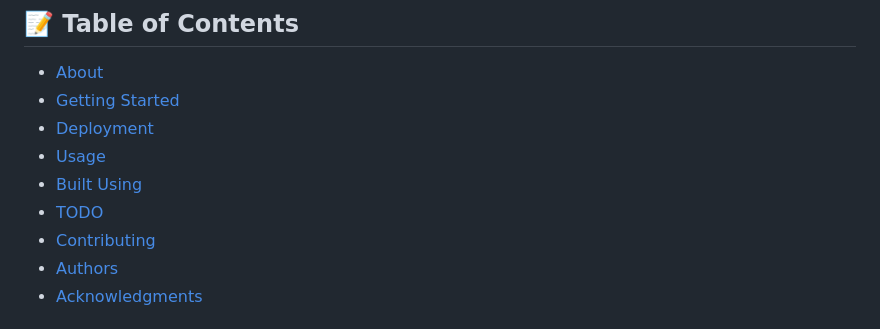
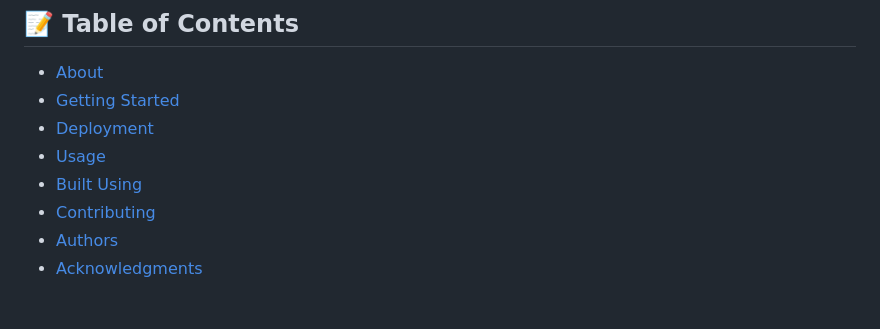
Before and after one commit to VishalBorase1/Weather-App, a Markdown page: README.md, the part around the change. Rendered like a GitHub page.

```diff
--- a/README.md
+++ b/README.md
@@ -28,7 +28,6 @@
 - [Deployment](#deployment)
 - [Usage](#usage)
 - [Built Using](#built_using)
-- [TODO](../TODO.md)
 - [Contributing](../CONTRIBUTING.md)
 - [Authors](#authors)
 - [Acknowledgments](#acknowledgement)
```
